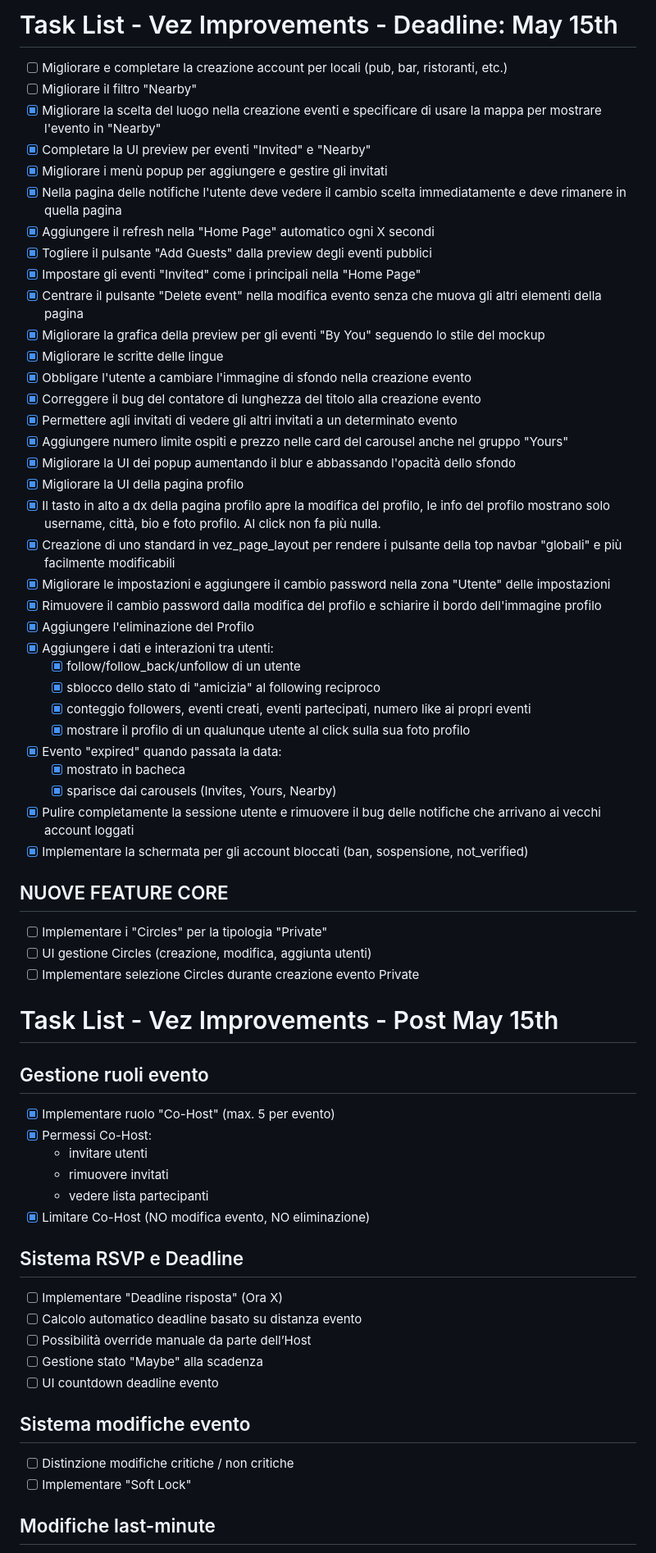
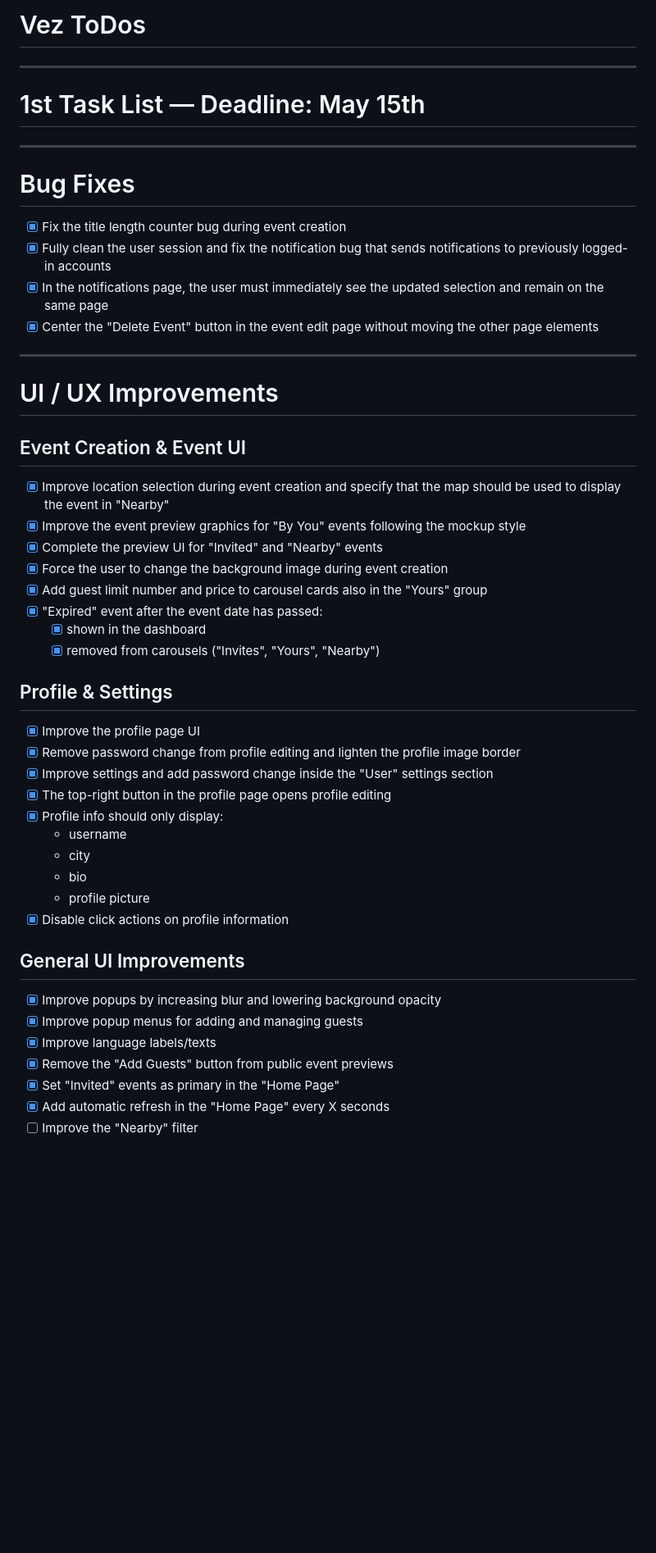
Before and after one commit to biso207/Vez, a Markdown page: vez_task_list.md, the part around one of its changes. Shown at 82% size. Rendered like a GitHub page; blank space fills up the shorter version.

```diff
--- a/vez_task_list.md
+++ b/vez_task_list.md
@@ -1,69 +1,51 @@
-# Task List - Vez Improvements - Deadline: May 15th
+# Vez ToDos
 
-- [ ] Migliorare e completare la creazione account per locali (pub, bar, ristoranti, etc.)
-- [ ] Migliorare il filtro "Nearby"
-- [x] Migliorare la scelta del luogo nella creazione eventi e specificare di usare la mappa per mostrare l'evento in "Nearby"
-- [x] Completare la UI preview per eventi "Invited" e "Nearby"
-- [x] Migliorare i menù popup per aggiungere e gestire gli invitati
-- [x] Nella pagina delle notifiche l'utente deve vedere il cambio scelta immediatamente e deve rimanere in quella pagina
-- [x] Aggiungere il refresh nella "Home Page" automatico ogni X secondi
-- [x] Togliere il pulsante "Add Guests" dalla preview degli eventi pubblici
-- [x] Impostare gli eventi "Invited" come i principali nella "Home Page"
-- [x] Centrare il pulsante "Delete event" nella modifica evento senza che muova gli altri elementi della pagina
-- [x] Migliorare la grafica della preview per gli eventi "By You" seguendo lo stile del mockup
-- [x] Migliorare le scritte delle lingue
-- [x] Obbligare l'utente a cambiare l'immagine di sfondo nella creazione evento
-- [x] Correggere il bug del contatore di lunghezza del titolo alla creazione evento
-- [x] Permettere agli invitati di vedere gli altri invitati a un determinato evento
-- [x] Aggiungere numero limite ospiti e prezzo nelle card del carousel anche nel gruppo "Yours"
-- [x] Migliorare la UI dei popup aumentando il blur e abbassando l'opacità dello sfondo
-- [x] Migliorare la UI della pagina profilo
-- [x] Il tasto in alto a dx della pagina profilo apre la modifica del profilo, le info del profilo mostrano solo
-      username, città, bio e foto profilo. Al click non fa più nulla.
-- [x] Creazione di uno standard in vez_page_layout per rendere i pulsante della top navbar "globali" e più facilmente modificabili
-- [x] Migliorare le impostazioni e aggiungere il cambio password nella zona "Utente" delle impostazioni
-- [x] Rimuovere il cambio password dalla modifica del profilo e schiarire il bordo dell'immagine profilo
-- [x] Aggiungere l'eliminazione del Profilo
-- [x] Aggiungere i dati e interazioni tra utenti:
-  - [x] follow/follow_back/unfollow di un utente
-  - [x] sblocco dello stato di "amicizia" al following reciproco
-  - [x] conteggio followers, eventi creati, eventi partecipati, numero like ai propri eventi
-  - [x] mostrare il profilo di un qualunque utente al click sulla sua foto profilo
-- [x] Evento "expired" quando passata la data:
-  - [x] mostrato in bacheca
-  - [x] sparisce dai carousels (Invites, Yours, Nearby)
-- [x] Pulire completamente la sessione utente e rimuovere il bug delle notifiche che arrivano ai vecchi account loggati
-- [x] Implementare la schermata per gli account bloccati (ban, sospensione, not_verified)
+---
+# 1st Task List — Deadline: May 15th
+---
 
-## NUOVE FEATURE CORE
+# Bug Fixes
 
-- [ ] Implementare i "Circles" per la tipologia "Private"
-- [ ] UI gestione Circles (creazione, modifica, aggiunta utenti)
-- [ ] Implementare selezione Circles durante creazione evento Private
+- [x] Fix the title length counter bug during event creation
+- [x] Fully clean the user session and fix the notification bug that sends notifications to previously logged-in accounts
+- [x] In the notifications page, the user must immediately see the updated selection and remain on the same page
+- [x] Center the "Delete Event" button in the event edit page without moving the other page elements
 
-# Task List - Vez Improvements - Post May 15th
+---
 
-## Gestione ruoli evento
+# UI / UX Improvements
 
-- [x] Implementare ruolo "Co-Host" (max. 5 per evento)
-- [x] Permessi Co-Host:
-  - invitare utenti
-  - rimuovere invitati
-  - vedere lista partecipanti
-- [x] Limitare Co-Host (NO modifica evento, NO eliminazione)
+## Event Creation & Event UI
 
-## Sistema RSVP e Deadline
+- [x] Improve location selection during event creation and specify that the map should be used to display the event in "Nearby"
+- [x] Improve the event preview graphics for "By You" events following the mockup style
+- [x] Complete the preview UI for "Invited" and "Nearby" events
+- [x] Force the user to change the background image during event creation
+- [x] Add guest limit number and price to carousel cards also in the "Yours" group
+- [x] "Expired" event after the event date has passed:
+  - [x] shown in the dashboard
+  - [x] removed from carousels ("Invites", "Yours", "Nearby")
 
-- [ ] Implementare "Deadline risposta" (Ora X)
-- [ ] Calcolo automatico deadline basato su distanza evento
-- [ ] Possibilità override manuale da parte dell’Host
-- [ ] Gestione stato "Maybe" alla scadenza
-- [ ] UI countdown deadline evento
+## Profile & Settings
 
-## Sistema modifiche evento
+- [x] Improve the profile page UI
+- [x] Remove password change from profile editing and lighten the profile image border
+- [x] Improve settings and add password change inside the "User" settings section
+- [x] The top-right button in the profile page opens profile editing
+- [x] Profile info should only display:
+  - username
+  - city
+  - bio
+  - profile picture
+- [x] Disable click actions on profile information
 
-- [ ] Distinzione modifiche critiche / non critiche
-- [ ] Implementare "Soft Lock"
+## General UI Improvements
 
-## Modifiche last-minute
+- [x] Improve popups by increasing blur and lowering background opacity
+- [x] Improve popup menus for adding and managing guests
+- [x] Improve language labels/texts
+- [x] Remove the "Add Guests" button from public event previews
+- [x] Set "Invited" events as primary in the "Home Page"
+- [x] Add automatic refresh in the "Home Page" every X seconds
+- [ ] Improve the "Nearby" filter
 
```
Also changed, not shown: other parts of vez_task_list.md (+114 -44 lines).
